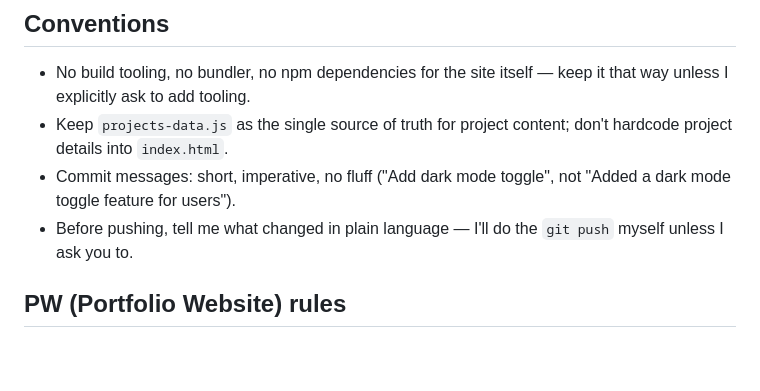
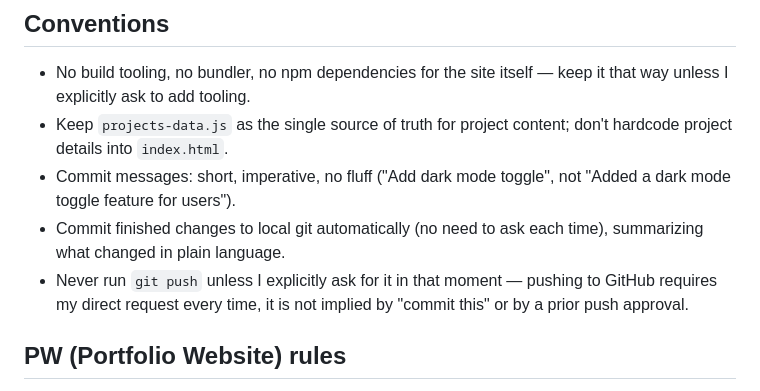
Before and after one commit to ChickenBot41/ArchitecturePortfolio, a Markdown page: CLAUDE.md, the part around the change. Rendered like a GitHub page; blank space fills up the shorter version.

Commit message:
Update commit/push workflow rule: auto-commit locally, push only on explicit request

```diff
--- a/CLAUDE.md
+++ b/CLAUDE.md
@@ -47,8 +47,11 @@ zero. Treat this repo as a learning project, not just a deliverable.
   content; don't hardcode project details into `index.html`.
 - Commit messages: short, imperative, no fluff ("Add dark mode toggle",
   not "Added a dark mode toggle feature for users").
-- Before pushing, tell me what changed in plain language — I'll do the
-  `git push` myself unless I ask you to.
+- Commit finished changes to local git automatically (no need to ask
+  each time), summarizing what changed in plain language.
+- Never run `git push` unless I explicitly ask for it in that moment —
+  pushing to GitHub requires my direct request every time, it is not
+  implied by "commit this" or by a prior push approval.
 
 ## PW (Portfolio Website) rules
 
```
